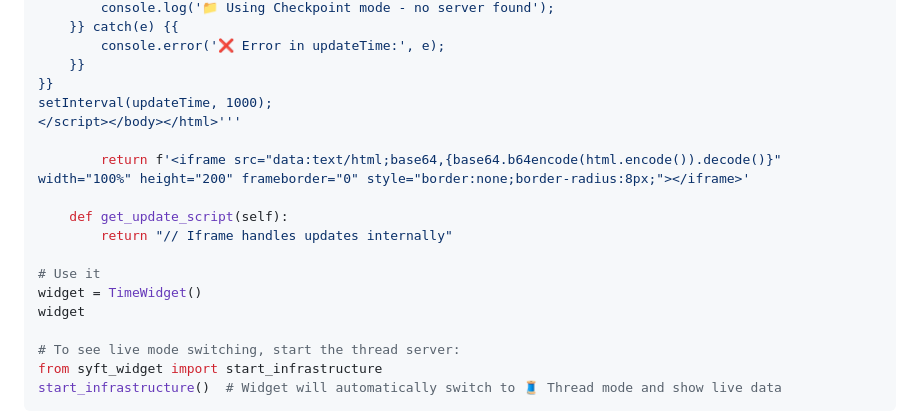
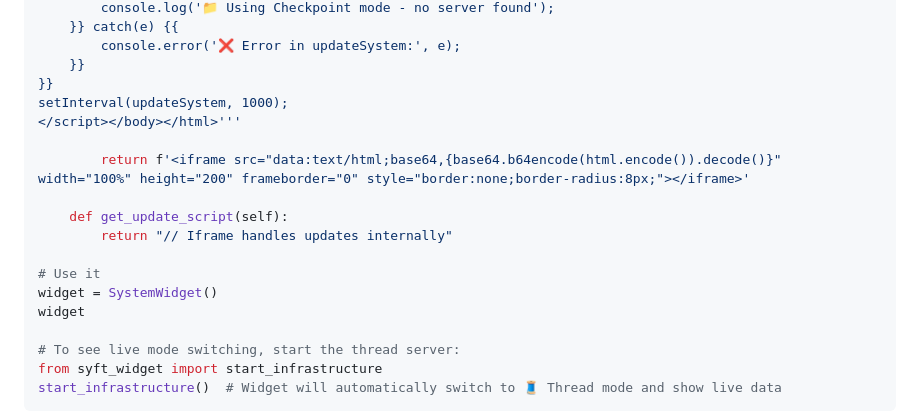
Before and after one commit to OpenMined/syft-widget, a Markdown page: README.md, the part around the change printed below. Drawn GitHub-style.

```diff
--- a/README.md
+++ b/README.md
@@ -108,9 +133,9 @@ async function updateTime() {{
         console.log('📁 Using Checkpoint mode - no server found');
     }} catch(e) {{
-        console.error('❌ Error in updateTime:', e);
+        console.error('❌ Error in updateSystem:', e);
     }}
 }}
-setInterval(updateTime, 1000);
+setInterval(updateSystem, 1000);
 </script></body></html>'''
 
         return f'<iframe src="data:text/html;base64,{base64.b64encode(html.encode()).decode()}" width="100%" height="200" frameborder="0" style="border:none;border-radius:8px;"></iframe>'
@@ -119,7 +144,7 @@ setInterval(updateTime, 1000);
         return "// Iframe handles updates internally"
 
 # Use it
-widget = TimeWidget()
+widget = SystemWidget()
 widget
 
 # To see live mode switching, start the thread server:
```
Also changed, not shown: other parts of README.md (+40 -15 lines).
